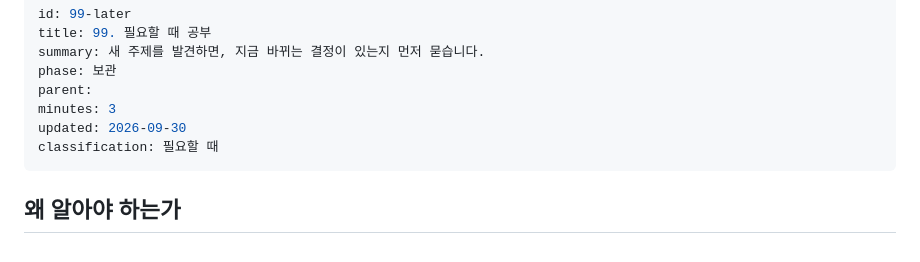
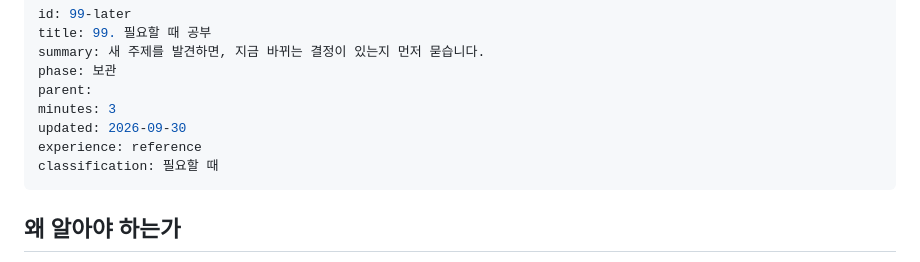
Before and after one commit to DevBoxLee/study, a Markdown page: content/99-later.md, the part around the change. Drawn GitHub-style.

Commit message:
chore: add v2 learning experience metadata

```diff
--- a/content/99-later.md
+++ b/content/99-later.md
@@ -6,6 +6,7 @@ phase: 보관
 parent:
 minutes: 3
 updated: 2026-09-30
+experience: reference
 classification: 필요할 때
 ---
 ## 왜 알아야 하는가
```
